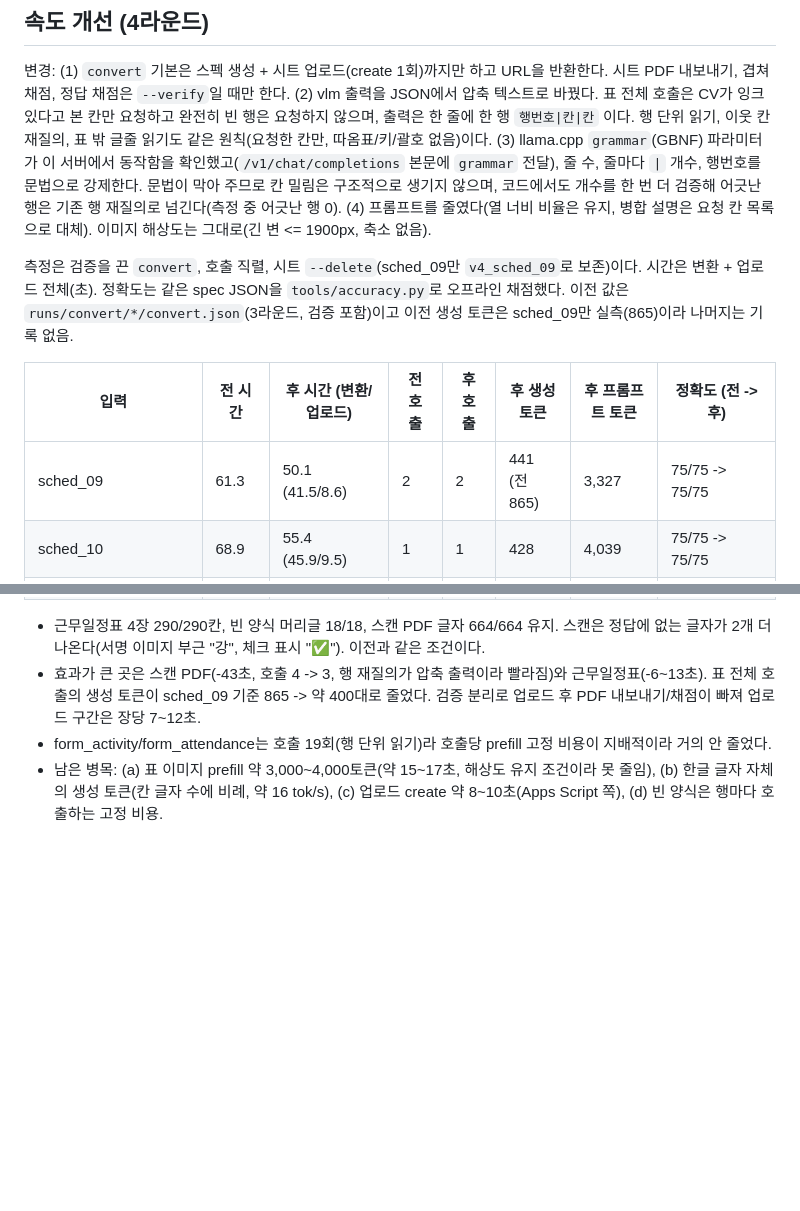
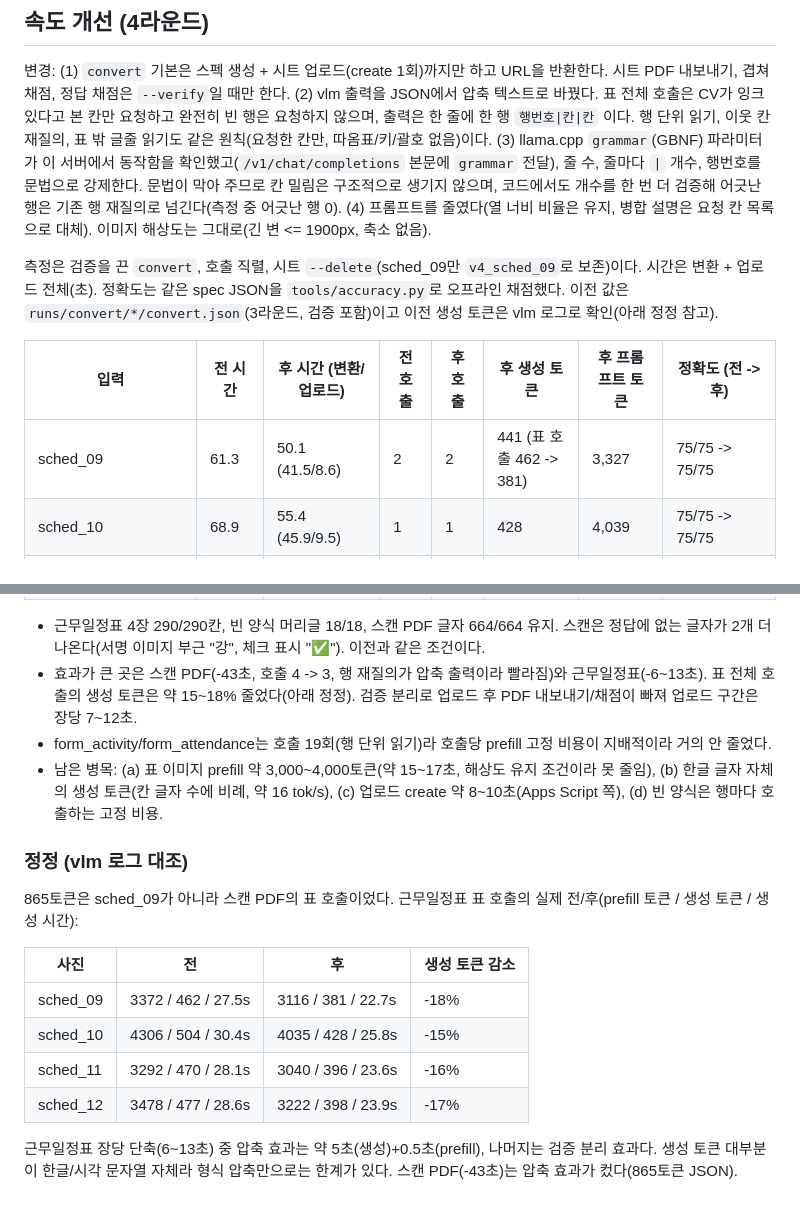
Before and after one commit to Kangchanghwan/imageToTemplate, a Markdown page: docs/RESULTS.md, 2 parts joined by grey strips. Drawn GitHub-style; blank space fills up the shorter version.

Commit message:
RESULTS: 속도 개선 기준선 정정(vlm 로그 대조)

```diff
--- a/docs/RESULTS.md
+++ b/docs/RESULTS.md
@@ -44,11 +44,11 @@
 
 변경: (1) `convert` 기본은 스펙 생성 + 시트 업로드(create 1회)까지만 하고 URL을 반환한다. 시트 PDF 내보내기, 겹쳐 채점, 정답 채점은 `--verify`일 때만 한다. (2) vlm 출력을 JSON에서 압축 텍스트로 바꿨다. 표 전체 호출은 CV가 잉크 있다고 본 칸만 요청하고 완전히 빈 행은 요청하지 않으며, 출력은 한 줄에 한 행 `행번호|칸|칸` 이다. 행 단위 읽기, 이웃 칸 재질의, 표 밖 글줄 읽기도 같은 원칙(요청한 칸만, 따옴표/키/괄호 없음)이다. (3) llama.cpp `grammar`(GBNF) 파라미터가 이 서버에서 동작함을 확인했고(`/v1/chat/completions` 본문에 `grammar` 전달), 줄 수, 줄마다 `|` 개수, 행번호를 문법으로 강제한다. 문법이 막아 주므로 칸 밀림은 구조적으로 생기지 않으며, 코드에서도 개수를 한 번 더 검증해 어긋난 행은 기존 행 재질의로 넘긴다(측정 중 어긋난 행 0). (4) 프롬프트를 줄였다(열 너비 비율은 유지, 병합 설명은 요청 칸 목록으로 대체). 이미지 해상도는 그대로(긴 변 <= 1900px, 축소 없음).
 
-측정은 검증을 끈 `convert`, 호출 직렬, 시트 `--delete`(sched_09만 `v4_sched_09`로 보존)이다. 시간은 변환 + 업로드 전체(초). 정확도는 같은 spec JSON을 `tools/accuracy.py`로 오프라인 채점했다. 이전 값은 `runs/convert/*/convert.json`(3라운드, 검증 포함)이고 이전 생성 토큰은 sched_09만 실측(865)이라 나머지는 기록 없음.
+측정은 검증을 끈 `convert`, 호출 직렬, 시트 `--delete`(sched_09만 `v4_sched_09`로 보존)이다. 시간은 변환 + 업로드 전체(초). 정확도는 같은 spec JSON을 `tools/accuracy.py`로 오프라인 채점했다. 이전 값은 `runs/convert/*/convert.json`(3라운드, 검증 포함)이고 이전 생성 토큰은 vlm 로그로 확인(아래 정정 참고).
 
 | 입력 | 전 시간 | 후 시간 (변환/업로드) | 전 호출 | 후 호출 | 후 생성 토큰 | 후 프롬프트 토큰 | 정확도 (전 -> 후) |
 |---|---|---|---|---|---|---|---|
-| sched_09 | 61.3 | 50.1 (41.5/8.6) | 2 | 2 | 441 (전 865) | 3,327 | 75/75 -> 75/75 |
+| sched_09 | 61.3 | 50.1 (41.5/8.6) | 2 | 2 | 441 (표 호출 462 -> 381) | 3,327 | 75/75 -> 75/75 |
 | sched_10 | 68.9 | 55.4 (45.9/9.5) | 1 | 1 | 428 | 4,039 | 75/75 -> 75/75 |
 | sched_11 | 54.5 | 47.5 (38.1/9.4) | 1 | 1 | 396 | 3,044 | 70/70 -> 70/70 |
 | sched_12 | 55.2 | 48.6 (39.3/9.3) | 1 | 1 | 398 | 3,226 | 70/70 -> 70/70 |
@@ -58,6 +58,18 @@
 | 스캔 PDF (attendance_09 300dpi) | 102.4 | 59.7 (52.4/7.3) | 4 | 3 | 808 | 4,260 | 글자 664/664 -> 664/664 |
 
 - 근무일정표 4장 290/290칸, 빈 양식 머리글 18/18, 스캔 PDF 글자 664/664 유지. 스캔은 정답에 없는 글자가 2개 더 나온다(서명 이미지 부근 "강", 체크 표시 "✅"). 이전과 같은 조건이다.
-- 효과가 큰 곳은 스캔 PDF(-43초, 호출 4 -> 3, 행 재질의가 압축 출력이라 빨라짐)와 근무일정표(-6~13초). 표 전체 호출의 생성 토큰이 sched_09 기준 865 -> 약 400대로 줄었다. 검증 분리로 업로드 후 PDF 내보내기/채점이 빠져 업로드 구간은 장당 7~12초.
+- 효과가 큰 곳은 스캔 PDF(-43초, 호출 4 -> 3, 행 재질의가 압축 출력이라 빨라짐)와 근무일정표(-6~13초). 표 전체 호출의 생성 토큰은 약 15~18% 줄었다(아래 정정). 검증 분리로 업로드 후 PDF 내보내기/채점이 빠져 업로드 구간은 장당 7~12초.
 - form_activity/form_attendance는 호출 19회(행 단위 읽기)라 호출당 prefill 고정 비용이 지배적이라 거의 안 줄었다.
 - 남은 병목: (a) 표 이미지 prefill 약 3,000~4,000토큰(약 15~17초, 해상도 유지 조건이라 못 줄임), (b) 한글 글자 자체의 생성 토큰(칸 글자 수에 비례, 약 16 tok/s), (c) 업로드 create 약 8~10초(Apps Script 쪽), (d) 빈 양식은 행마다 호출하는 고정 비용.
+
+### 정정 (vlm 로그 대조)
+865토큰은 sched_09가 아니라 스캔 PDF의 표 호출이었다. 근무일정표 표 호출의 실제 전/후(prefill 토큰 / 생성 토큰 / 생성 시간):
+
+| 사진 | 전 | 후 | 생성 토큰 감소 |
+|---|---|---|---|
+| sched_09 | 3372 / 462 / 27.5s | 3116 / 381 / 22.7s | -18% |
+| sched_10 | 4306 / 504 / 30.4s | 4035 / 428 / 25.8s | -15% |
+| sched_11 | 3292 / 470 / 28.1s | 3040 / 396 / 23.6s | -16% |
+| sched_12 | 3478 / 477 / 28.6s | 3222 / 398 / 23.9s | -17% |
+
+근무일정표 장당 단축(6~13초) 중 압축 효과는 약 5초(생성)+0.5초(prefill), 나머지는 검증 분리 효과다. 생성 토큰 대부분이 한글/시각 문자열 자체라 형식 압축만으로는 한계가 있다. 스캔 PDF(-43초)는 압축 효과가 컸다(865토큰 JSON).
```
